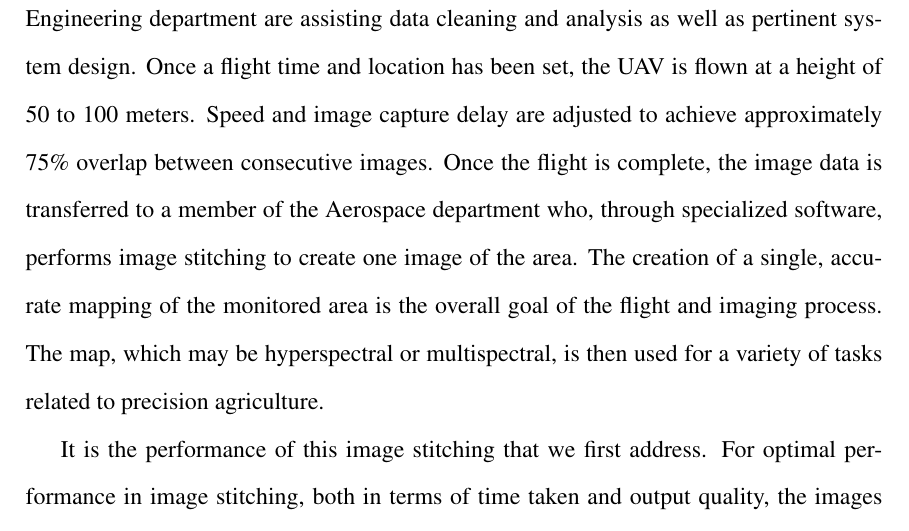
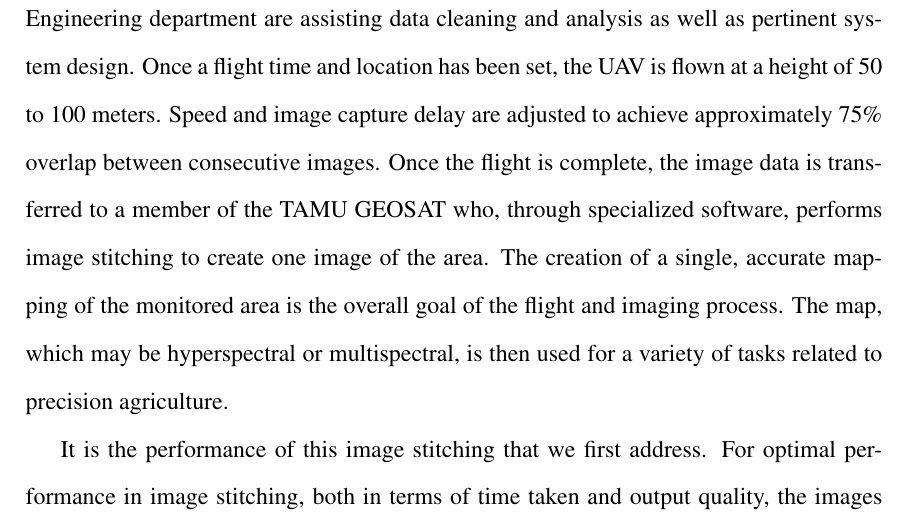
Before and after one commit to TravisTag/TravisTaghaviAcademic, a LaTeX thesis (Thesis/Proposal/proposal.tex, which reads Thesis/Proposal/data/section1.tex): part of page 9 of 18, cut so that both start at the same text. Compiled offline with pdfLaTeX.

Commit message:
Correcting statement on who performs image stitching

```diff
--- a/Thesis/Proposal/data/section1.tex
+++ b/Thesis/Proposal/data/section1.tex
@@ -84,7 +84,7 @@ In order to describe the setting of the problems addressed in this thesis, it is
 In our setting, members of the Agriculture department determine when and where to take the images, members of the Aerospace Engineering department perform the flights, and members in the Electrical and Computer Engineering department are assisting data cleaning and analysis as well as pertinent system design.
 Once a flight time and location has been set, the UAV is flown at a height of 50 to 100 meters.
 Speed and image capture delay are adjusted to achieve approximately 75\% overlap between consecutive images.
-Once the flight is complete, the image data is transferred to a member of the Aerospace department who, through specialized software, performs image stitching to create one image of the area.
+Once the flight is complete, the image data is transferred to a member of the TAMU GEOSAT who, through specialized software, performs image stitching to create one image of the area.
 The creation of a single, accurate mapping of the monitored area is the overall goal of the flight and imaging process.
 The map, which may be hyperspectral or multispectral, is then used for a variety of tasks related to precision agriculture.
 
```
